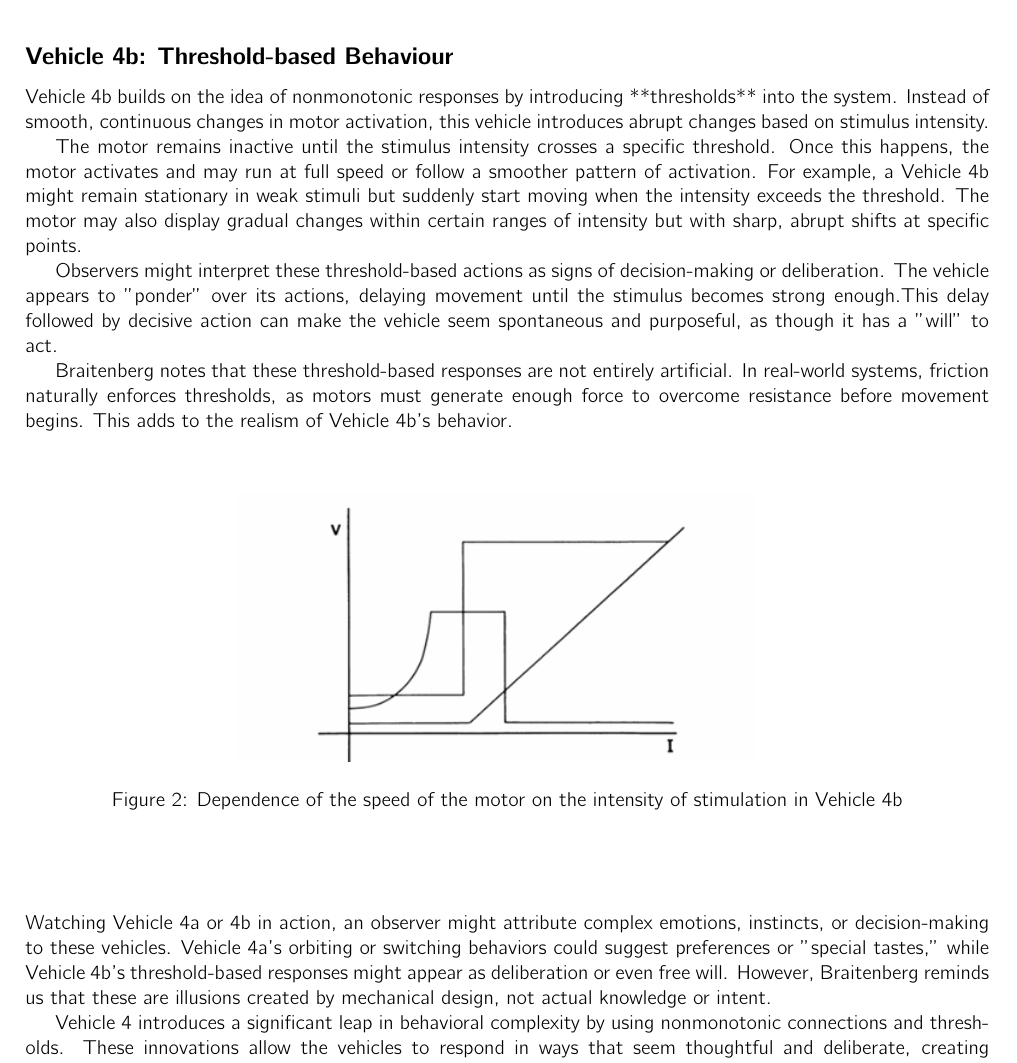
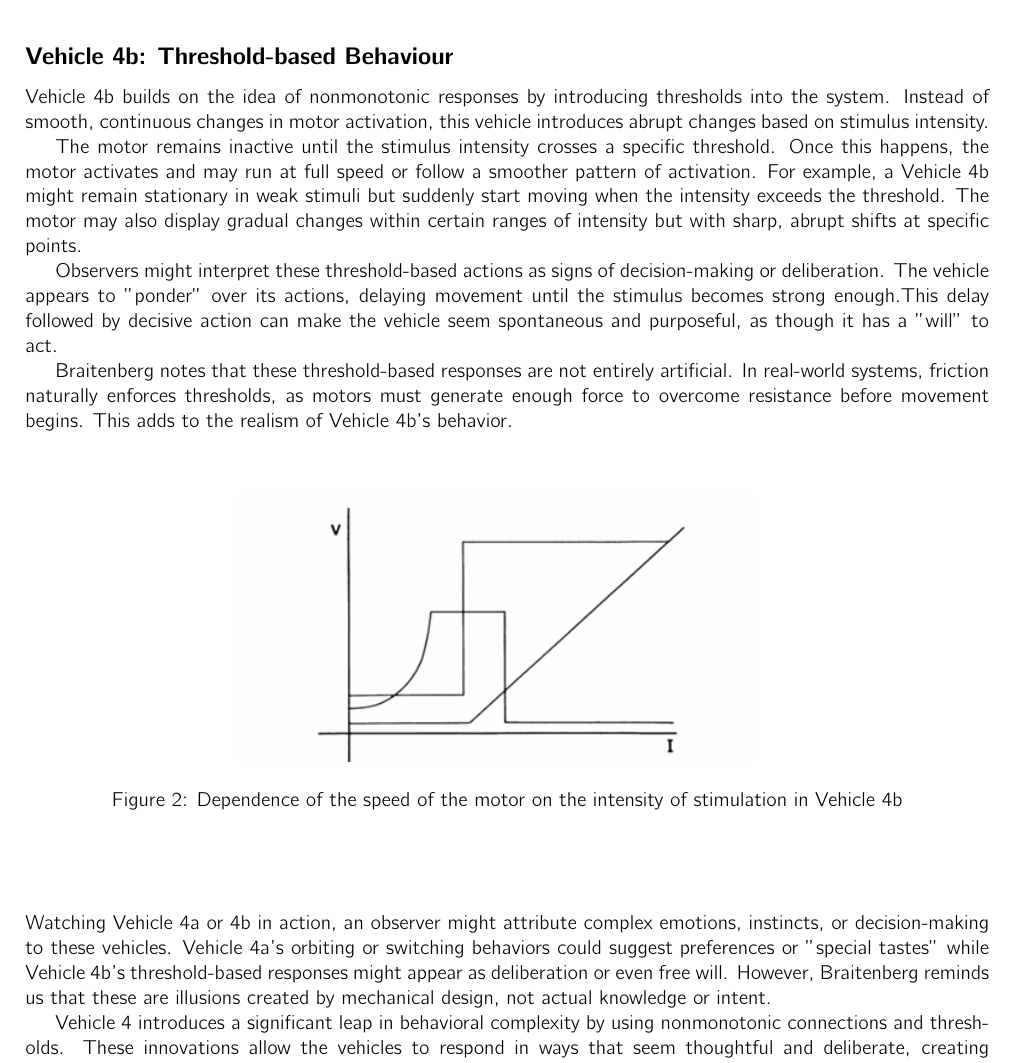
Before and after one commit to fharookshaik/BTU_Laboratory, a LaTeX document (Chapter_Summaries/Chapter4_Summary/BVP_Summary_Chapter4.tex): part of page 2 of 2, cut so that both start at the same text. Compiled offline with pdfLaTeX.

Commit message:
Date and Minor changes to Text in Chapter 4

```diff
--- a/Chapter_Summaries/Chapter4_Summary/BVP_Summary_Chapter4.tex
+++ b/Chapter_Summaries/Chapter4_Summary/BVP_Summary_Chapter4.tex
@@ -17,7 +17,7 @@
 
 \title{Chapter 4: Vehicle 4 - Values and Special Tastes}
 \author{Fharook Shaik}
-\date{26 November 2024}
+\date{24 November 2024}
 
 \fancypagestyle{fancy}{
 	\fancyhf{}
@@ -71,7 +71,7 @@
 	\end{figure}
 
 	\subsection*{Vehicle 4b: Threshold-based Behaviour}
-	Vehicle 4b builds on the idea of nonmonotonic responses by introducing **thresholds** into the system. Instead of smooth, continuous changes in motor activation, this vehicle introduces abrupt changes based on stimulus intensity.
+	Vehicle 4b builds on the idea of nonmonotonic responses by introducing thresholds into the system. Instead of smooth, continuous changes in motor activation, this vehicle introduces abrupt changes based on stimulus intensity.
 
 	The motor remains inactive until the stimulus intensity crosses a specific threshold. Once this happens, the motor activates and may run at full speed or follow a smoother pattern of activation. For example, a Vehicle 4b might remain stationary in weak stimuli but suddenly start moving when the intensity exceeds the threshold. The motor may also display gradual changes within certain ranges of intensity but with sharp, abrupt shifts at specific points.
 
@@ -88,7 +88,7 @@
 
 	\subsection*{}
 
-	Watching Vehicle 4a or 4b in action, an observer might attribute complex emotions, instincts, or decision-making to these vehicles. Vehicle 4a's orbiting or switching behaviors could suggest preferences or "special tastes," while Vehicle 4b's threshold-based responses might appear as deliberation or even free will. However, Braitenberg reminds us that these are illusions created by mechanical design, not actual knowledge or intent.
+	Watching Vehicle 4a or 4b in action, an observer might attribute complex emotions, instincts, or decision-making to these vehicles. Vehicle 4a's orbiting or switching behaviors could suggest preferences or "special tastes" while Vehicle 4b's threshold-based responses might appear as deliberation or even free will. However, Braitenberg reminds us that these are illusions created by mechanical design, not actual knowledge or intent.
 
 
 	Vehicle 4 introduces a significant leap in behavioral complexity by using nonmonotonic connections and thresholds. These innovations allow the vehicles to respond in ways that seem thoughtful and deliberate, creating behaviors that mimic instincts, preferences, and even decision-making. By combining these principles with earlier designs, Braitenberg demonstrates how simple mechanical systems can produce rich, lifelike patterns of interaction with their environment.
```
Also changed, not shown: Chapter_Summaries/Chapter4_Summary/BVP_Summary_Chapter4.pdf.
